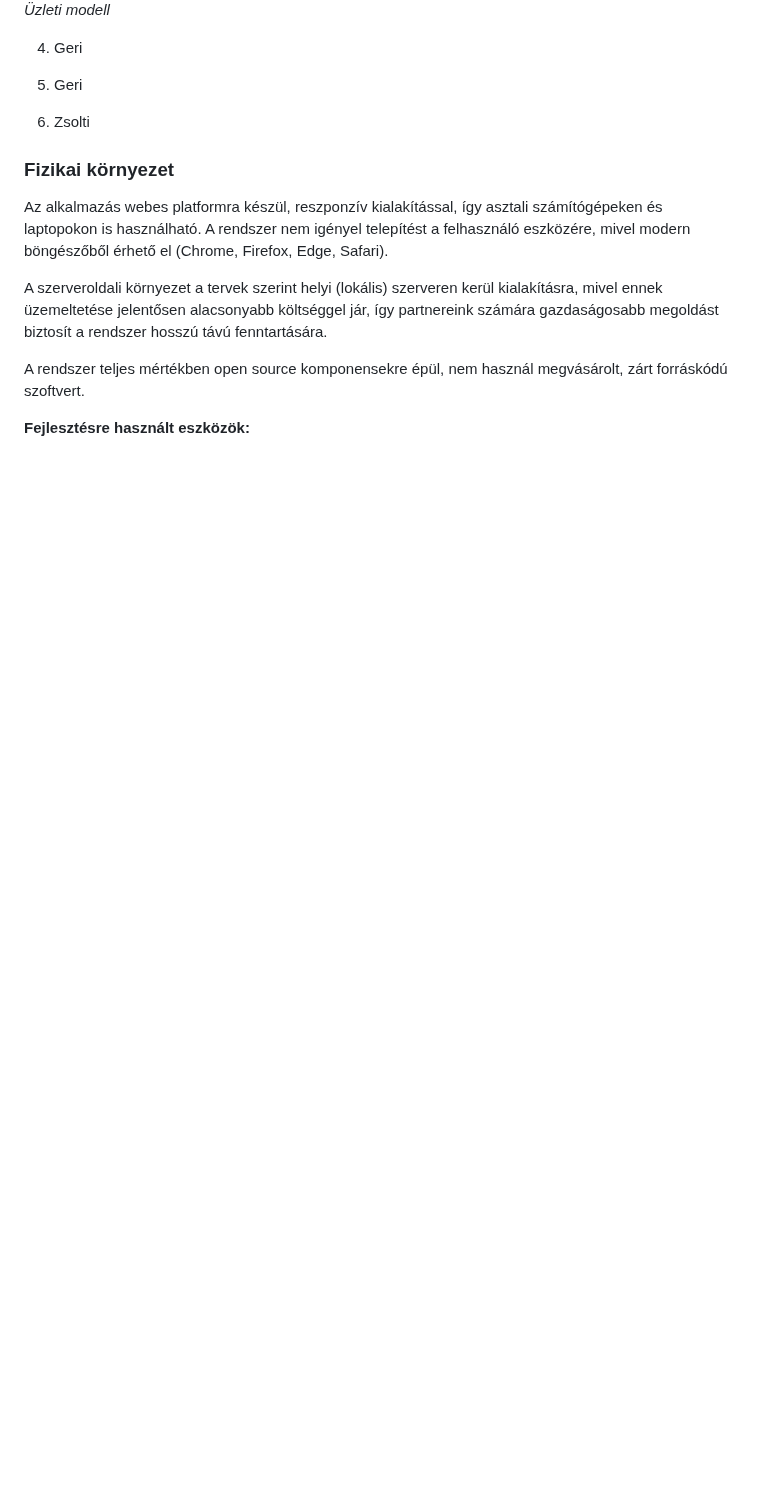
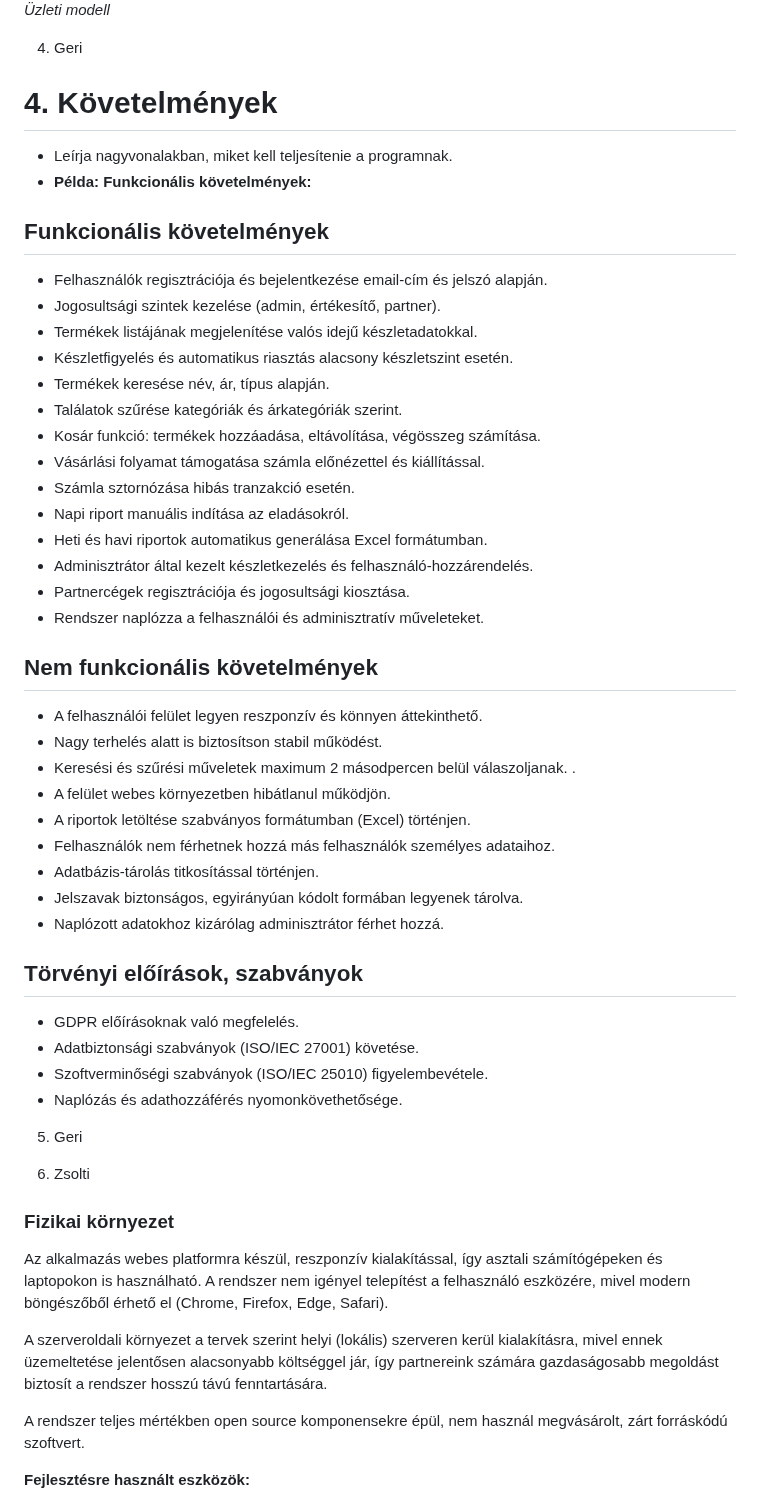
Before and after one commit to mzsl03/webshop, a Markdown page: rendszerterv.md, the part around the change. GitHub-like rendering; blank space fills up the shorter version.

Commit message:
functional, non functional and regulational requirements specified

```diff
--- a/rendszerterv.md
+++ b/rendszerterv.md
@@ -68,14 +68,46 @@ A munka megosztás dinamikusan, az aktuális projektigények szerint történik.
 *Üzleti modell*
 
 4. Geri
+# 4. Követelmények
 
+- Leírja nagyvonalakban, miket kell teljesítenie a programnak.
+- **Példa: Funkcionális követelmények:**
 
+## Funkcionális követelmények
 
+- Felhasználók regisztrációja és bejelentkezése email-cím és jelszó alapján.
+- Jogosultsági szintek kezelése (admin, értékesítő, partner).
+- Termékek listájának megjelenítése valós idejű készletadatokkal.
+- Készletfigyelés és automatikus riasztás alacsony készletszint esetén.
+- Termékek keresése név, ár, típus alapján.
+- Találatok szűrése kategóriák és árkategóriák szerint.
+- Kosár funkció: termékek hozzáadása, eltávolítása, végösszeg számítása.
+- Vásárlási folyamat támogatása számla előnézettel és kiállítással.
+- Számla sztornózása hibás tranzakció esetén.
+- Napi riport manuális indítása az eladásokról.
+- Heti és havi riportok automatikus generálása Excel formátumban.
+- Adminisztrátor által kezelt készletkezelés és felhasználó-hozzárendelés.
+- Partnercégek regisztrációja és jogosultsági kiosztása.
+- Rendszer naplózza a felhasználói és adminisztratív műveleteket.
 
+## Nem funkcionális követelmények
 
+- A felhasználói felület legyen reszponzív és könnyen áttekinthető.
+- Nagy terhelés alatt is biztosítson stabil működést.
+- Keresési és szűrési műveletek maximum 2 másodpercen belül válaszoljanak.  .
+- A felület webes környezetben hibátlanul működjön.
+- A riportok letöltése szabványos formátumban (Excel) történjen.
+- Felhasználók nem férhetnek hozzá más felhasználók személyes adataihoz.
+- Adatbázis-tárolás titkosítással történjen.
+- Jelszavak biztonságos, egyirányúan kódolt formában legyenek tárolva.
+- Naplózott adatokhoz kizárólag adminisztrátor férhet hozzá.
 
+## Törvényi előírások, szabványok
 
-
+- GDPR előírásoknak való megfelelés.
+- Adatbiztonsági szabványok (ISO/IEC 27001) követése.
+- Szoftverminőségi szabványok (ISO/IEC 25010) figyelembevétele.
+- Naplózás és adathozzáférés nyomonkövethetősége.
 
 5. Geri
 
```
